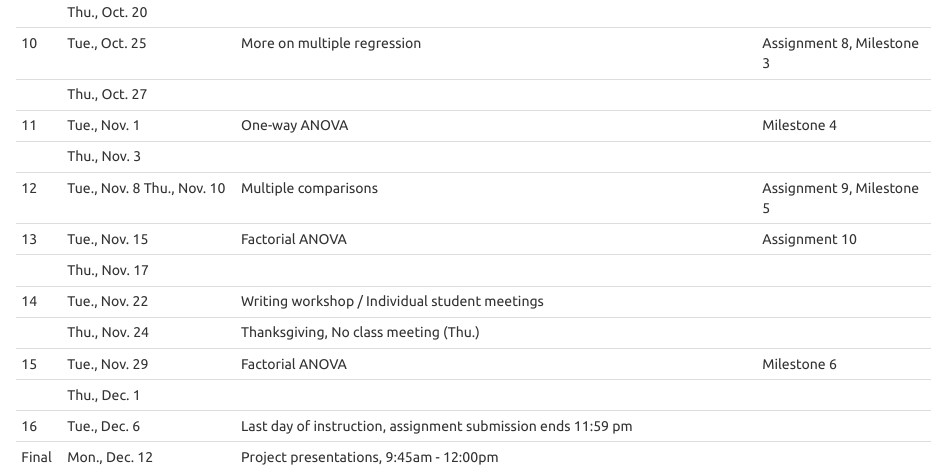
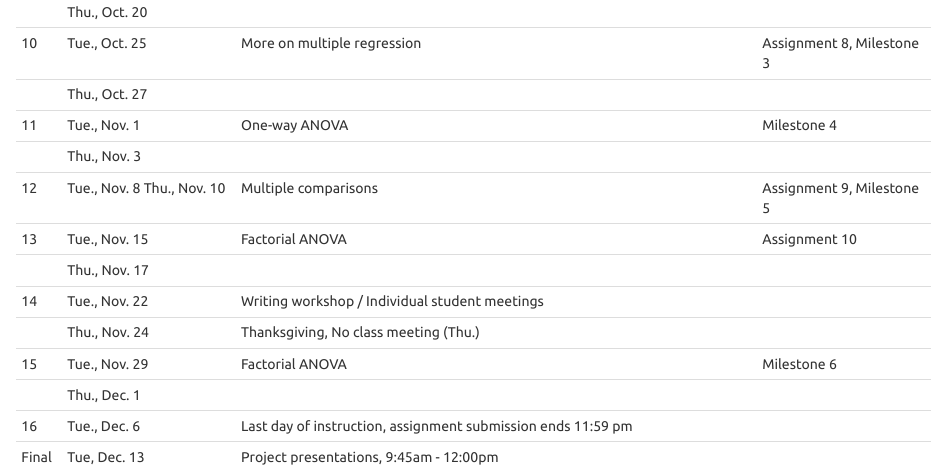
Before and after one commit to vectrlab/stats-advanced-syllabus, an R Markdown document (index.Rmd): the page in a window 1100 px wide, from 7440 px down. The pictures show the output file index.html that the author committed with the source, opened offline.

Commit message:
Corrected final exam date

```diff
--- a/index.Rmd
+++ b/index.Rmd
@@ -330,5 +330,5 @@ Week Date                   Topics
 
 16    Tue., Dec. 6          Last day of instruction, assignment submission ends 11:59 pm
 
-Final Mon., Dec. 12	        Project presentations, 9:45am - 12:00pm
+Final Tue, Dec. 13	        Project presentations, 9:45am - 12:00pm
 --------------------------------------------------------------------------------------------------------------------
```
Also changed, not shown: index.html, index.pdf.
